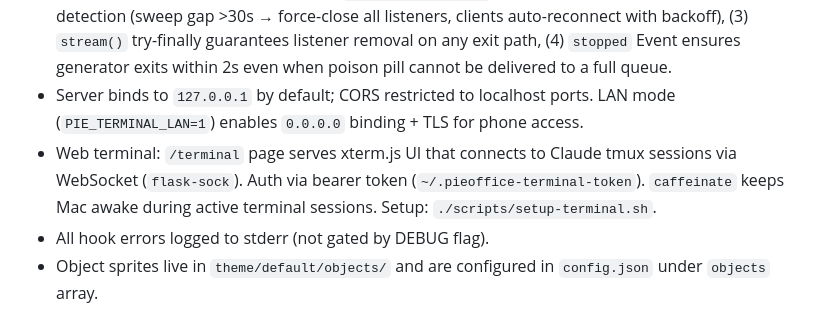
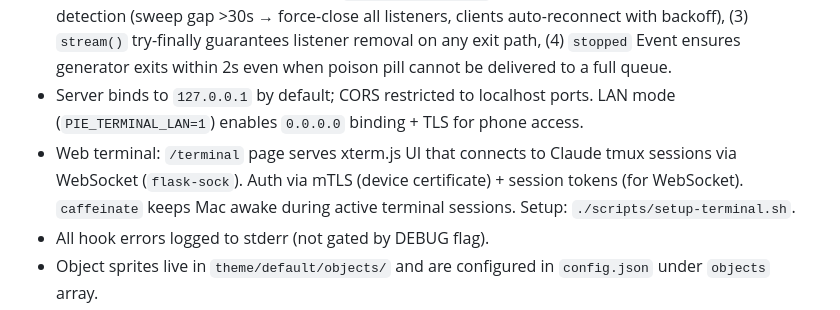
Before and after one commit to SojeongHa/PieOffice, a Markdown page: CLAUDE.md, the part around the change. GitHub-like rendering.

Commit message:
docs: update CLAUDE.md with mTLS auth description

```diff
--- a/CLAUDE.md
+++ b/CLAUDE.md
@@ -44,7 +44,7 @@ PieOffice/
 - SubagentStart reuses resident agents when `agent_type` matches `AGENT_TYPE_MAP` keys (prevents duplicate characters).
 - SSE uses `_Listener` class (queue + `created_at` + `stopped` Event) with `threading.Lock` for thread safety. Max 20 concurrent connections (`MAX_LISTENERS`), oldest-first eviction on overflow. 10-minute connection timeout (`MAX_CONNECTION_AGE=600`), periodic `sweep_stale_listeners()` cleanup. `_poison()` helper sets `stopped` Event + attempts poison pill (`None`) — guarantees generator termination even when queue is full. Generator polls every 2s (`queue.get(timeout=2)`), keepalive sent every ~15s via separate timestamp tracking. Active listener count exposed via `/health` endpoint (`sse_listeners`, `open_fds`, `fd_limit`). Server sends `retry: 5000` SSE directive. Client uses manual exponential backoff (1s → 2s → 4s → … → 30s max) instead of EventSource auto-reconnect to prevent FD exhaustion storms after Mac sleep. FD soft limit raised at startup via `resource.setrlimit()`. Four-layer FD leak defense: (1) werkzeug socket timeout (`SOCKET_TIMEOUT=30s`) detects broken connections, (2) sleep detection (sweep gap >30s → force-close all listeners, clients auto-reconnect with backoff), (3) `stream()` try-finally guarantees listener removal on any exit path, (4) `stopped` Event ensures generator exits within 2s even when poison pill cannot be delivered to a full queue.
 - Server binds to `127.0.0.1` by default; CORS restricted to localhost ports. LAN mode (`PIE_TERMINAL_LAN=1`) enables `0.0.0.0` binding + TLS for phone access.
-- Web terminal: `/terminal` page serves xterm.js UI that connects to Claude tmux sessions via WebSocket (`flask-sock`). Auth via bearer token (`~/.pieoffice-terminal-token`). `caffeinate` keeps Mac awake during active terminal sessions. Setup: `./scripts/setup-terminal.sh`.
+- Web terminal: `/terminal` page serves xterm.js UI that connects to Claude tmux sessions via WebSocket (`flask-sock`). Auth via mTLS (device certificate) + session tokens (for WebSocket). `caffeinate` keeps Mac awake during active terminal sessions. Setup: `./scripts/setup-terminal.sh`.
 - All hook errors logged to stderr (not gated by DEBUG flag).
 - Object sprites live in `theme/default/objects/` and are configured in `config.json` under `objects` array.
 - Objects support both static images and animated spritesheets (with `anim` property in config).
```
